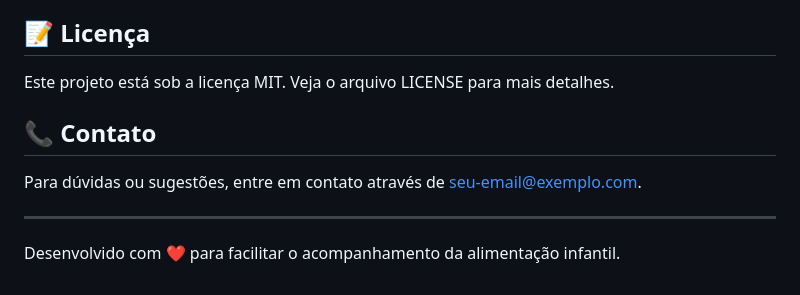
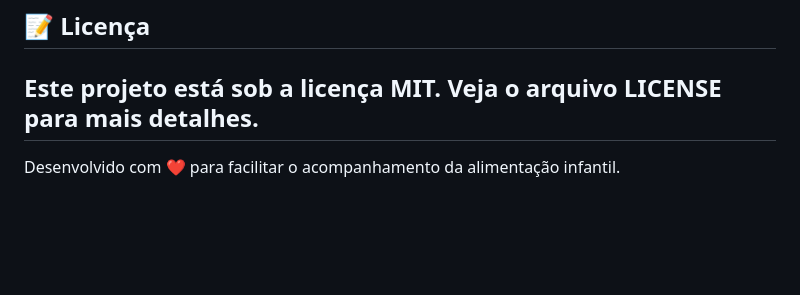
Before and after one commit to andreanjunior/MilkTime, a Markdown page: README.md, the part around the change. Drawn GitHub-style; blank space fills up the shorter version.

```diff
--- a/README.md
+++ b/README.md
@@ -108,11 +108,6 @@ Contribuições são bem-vindas! Para contribuir:
 ## 📝 Licença
 
 Este projeto está sob a licença MIT. Veja o arquivo LICENSE para mais detalhes.
-
-## 📞 Contato
-
-Para dúvidas ou sugestões, entre em contato através de [seu-email@exemplo.com](mailto:seu-email@exemplo.com).
-
 ---
 
 Desenvolvido com ❤️ para facilitar o acompanhamento da alimentação infantil.
```
